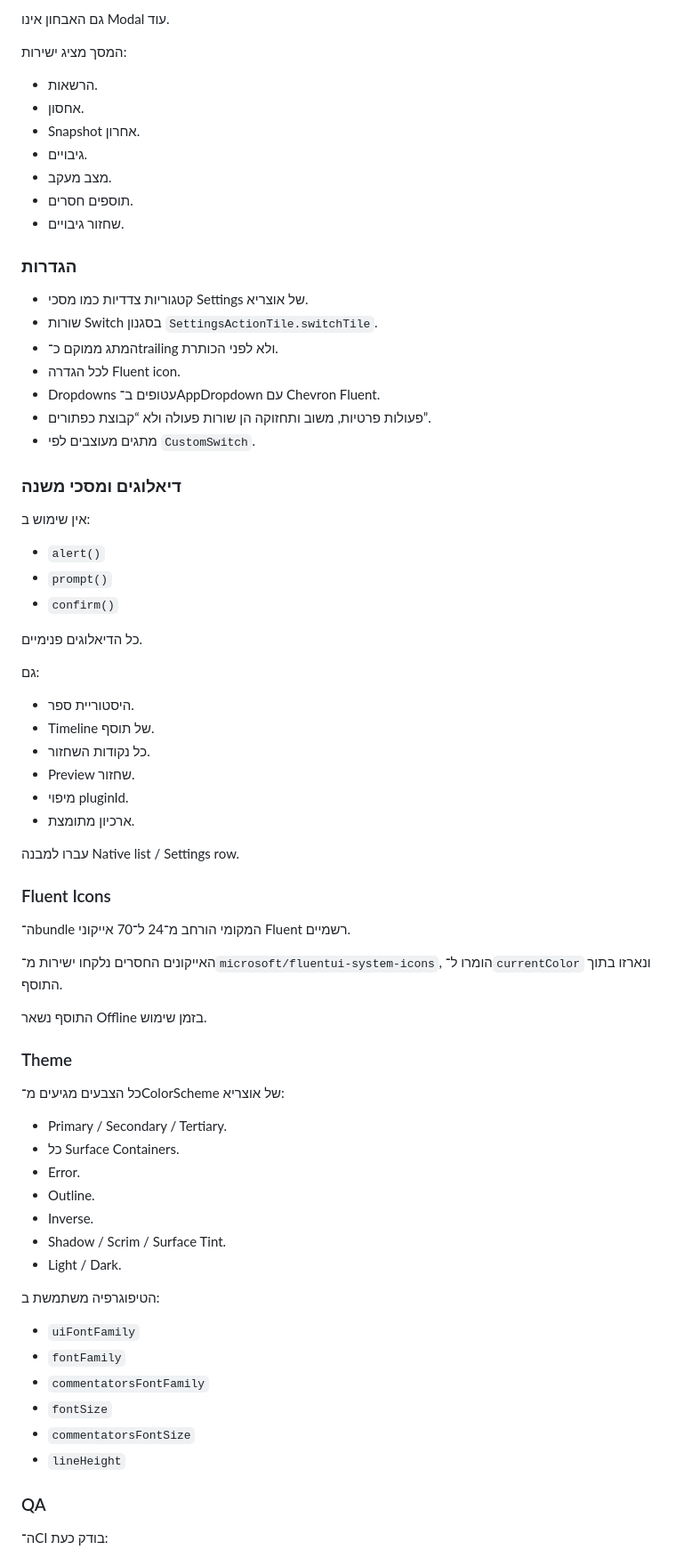
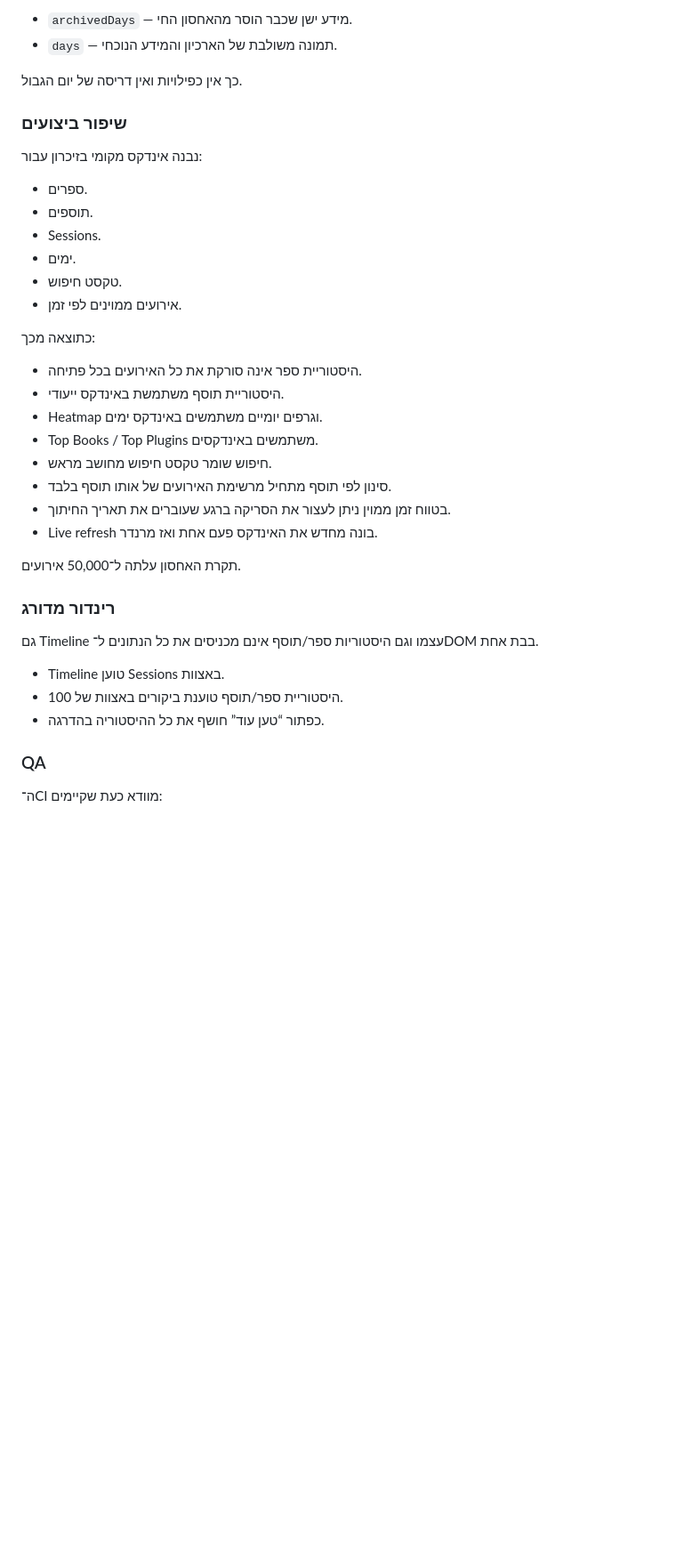
Before and after one commit to avtsye/timeline-plugin, a Markdown page: README.md, the part around one of its changes. Shown at 89% size. Drawn GitHub-style; blank space fills up the shorter version.

Commit message:
docs: document Timeline 0.15 true-time history retention and performance

```diff
--- a/README.md
+++ b/README.md
@@ -79,73 +72,42 @@
 
-גם האבחון אינו Modal עוד.
+- `archivedDays` — מידע ישן שכבר הוסר מהאחסון החי.
+- `days` — תמונה משולבת של הארכיון והמידע הנוכחי.
 
-המסך מציג ישירות:
-- הרשאות.
-- אחסון.
-- Snapshot אחרון.
-- גיבויים.
-- מצב מעקב.
-- תוספים חסרים.
-- שחזור גיבויים.
+כך אין כפילויות ואין דריסה של יום הגבול.
 
-### הגדרות
+### שיפור ביצועים
 
-- קטגוריות צדדיות כמו מסכי Settings של אוצריא.
-- שורות Switch בסגנון `SettingsActionTile.switchTile`.
-- המתג ממוקם כ־trailing ולא לפני הכותרת.
-- לכל הגדרה Fluent icon.
-- Dropdowns עטופים ב־AppDropdown עם Chevron Fluent.
-- פעולות פרטיות, משוב ותחזוקה הן שורות פעולה ולא “קבוצת כפתורים”.
-- מתגים מעוצבים לפי `CustomSwitch`.
+נבנה אינדקס מקומי בזיכרון עבור:
 
-### דיאלוגים ומסכי משנה
+- ספרים.
+- תוספים.
+- Sessions.
+- ימים.
+- טקסט חיפוש.
+- אירועים ממוינים לפי זמן.
 
-אין שימוש ב:
-- `alert()`
-- `prompt()`
-- `confirm()`
+כתוצאה מכך:
 
-כל הדיאלוגים פנימיים.
+- היסטוריית ספר אינה סורקת את כל האירועים בכל פתיחה.
+- היסטוריית תוסף משתמשת באינדקס ייעודי.
+- Heatmap וגרפים יומיים משתמשים באינדקס ימים.
+- Top Books / Top Plugins משתמשים באינדקסים.
+- חיפוש שומר טקסט חיפוש מחושב מראש.
+- סינון לפי תוסף מתחיל מרשימת האירועים של אותו תוסף בלבד.
+- בטווח זמן ממוין ניתן לעצור את הסריקה ברגע שעוברים את תאריך החיתוך.
+- Live refresh בונה מחדש את האינדקס פעם אחת ואז מרנדר.
 
-גם:
-- היסטוריית ספר.
-- Timeline של תוסף.
-- כל נקודות השחזור.
-- Preview שחזור.
-- מיפוי pluginId.
-- ארכיון מתומצת.
+תקרת האחסון עלתה ל־50,000 אירועים.
 
-עברו למבנה Native list / Settings row.
+### רינדור מדורג
 
-### Fluent Icons
+גם Timeline עצמו וגם היסטוריות ספר/תוסף אינם מכניסים את כל הנתונים ל־DOM בבת אחת.
 
-ה־bundle המקומי הורחב מ־24 ל־70 אייקוני Fluent רשמיים.
-
-האייקונים החסרים נלקחו ישירות מ־`microsoft/fluentui-system-icons`, הומרו ל־`currentColor` ונארזו בתוך התוסף.
-
-התוסף נשאר Offline בזמן שימוש.
-
-### Theme
-
-כל הצבעים מגיעים מ־ColorScheme של אוצריא:
-
-- Primary / Secondary / Tertiary.
-- כל Surface Containers.
-- Error.
-- Outline.
-- Inverse.
-- Shadow / Scrim / Surface Tint.
-- Light / Dark.
-
-הטיפוגרפיה משתמשת ב:
-- `uiFontFamily`
-- `fontFamily`
-- `commentatorsFontFamily`
-- `fontSize`
-- `commentatorsFontSize`
-- `lineHeight`
+- Timeline טוען Sessions באצוות.
+- היסטוריית ספר/תוסף טוענת ביקורים באצוות של 100.
+- כפתור “טען עוד” חושף את כל ההיסטוריה בהדרגה.
 
 ### QA
 
-ה־CI בודק כעת:
+ה־CI מוודא כעת שקיימים:
 
```
Also changed, not shown: other parts of README.md (+57 -69 lines).
